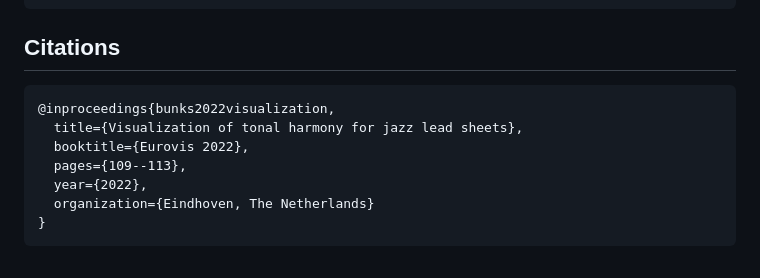
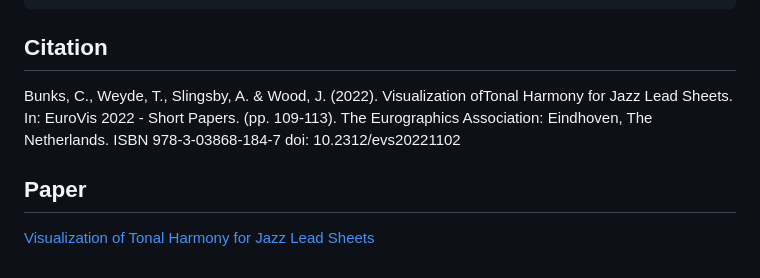
Before and after one commit to carey-bunks/jazzvis-web, a Markdown page: README.md, the part around the change. Drawn GitHub-style.

````diff
--- a/README.md
+++ b/README.md
@@ -113,13 +113,8 @@ jazzvis_web/
     └── app.js             # d3.js controls
 ```
 
-## Citations
-```
-@inproceedings{bunks2022visualization,
-  title={Visualization of tonal harmony for jazz lead sheets},
-  booktitle={Eurovis 2022},
-  pages={109--113},
-  year={2022},
-  organization={Eindhoven, The Netherlands}
-}
-```
+## Citation
+Bunks, C., Weyde, T., Slingsby, A. & Wood, J. (2022). Visualization ofTonal Harmony for Jazz Lead Sheets. In: EuroVis 2022 - Short Papers. (pp. 109-113). The Eurographics Association: Eindhoven, The Netherlands. ISBN 978-3-03868-184-7 doi: 10.2312/evs20221102
+
+## Paper
+[Visualization of Tonal Harmony for Jazz Lead Sheets](https://openaccess.city.ac.uk/id/eprint/28140/1/Visualization_of_Harmonic_Structure%20Camera%20Ready%20Copy.pdf)
````
